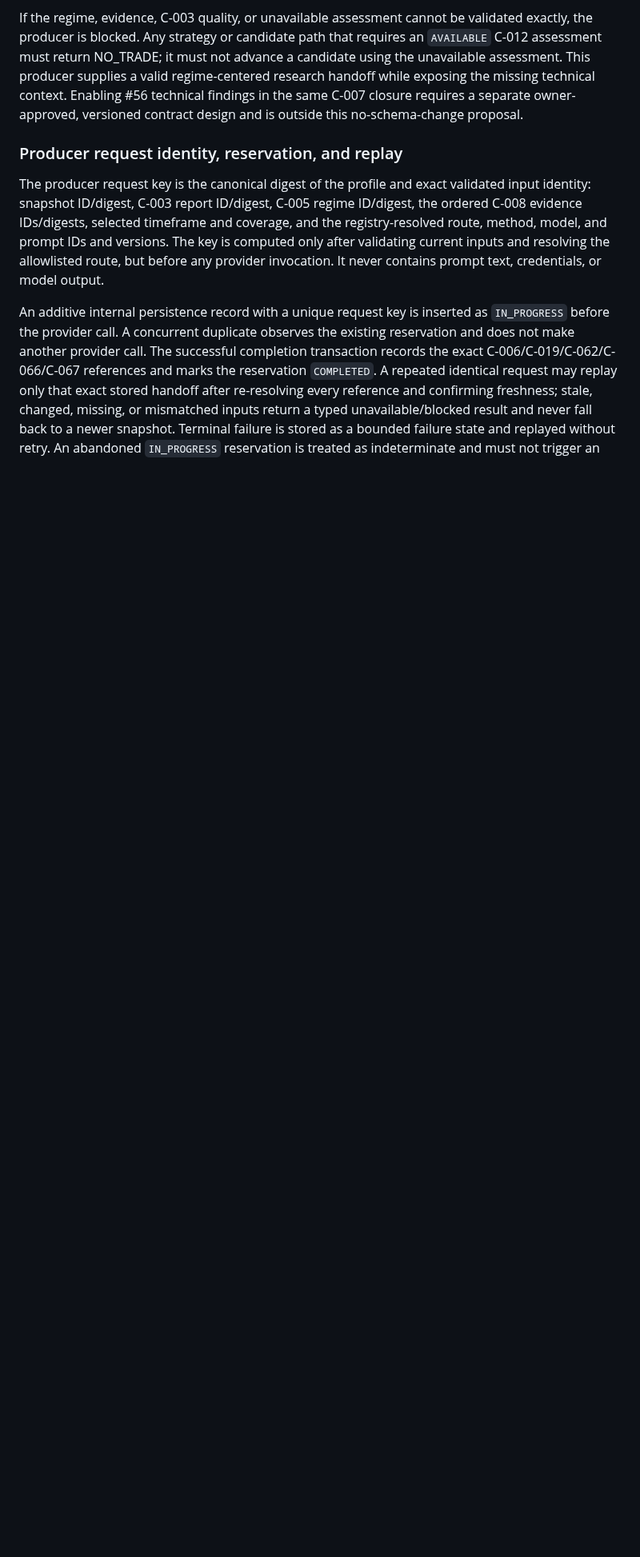
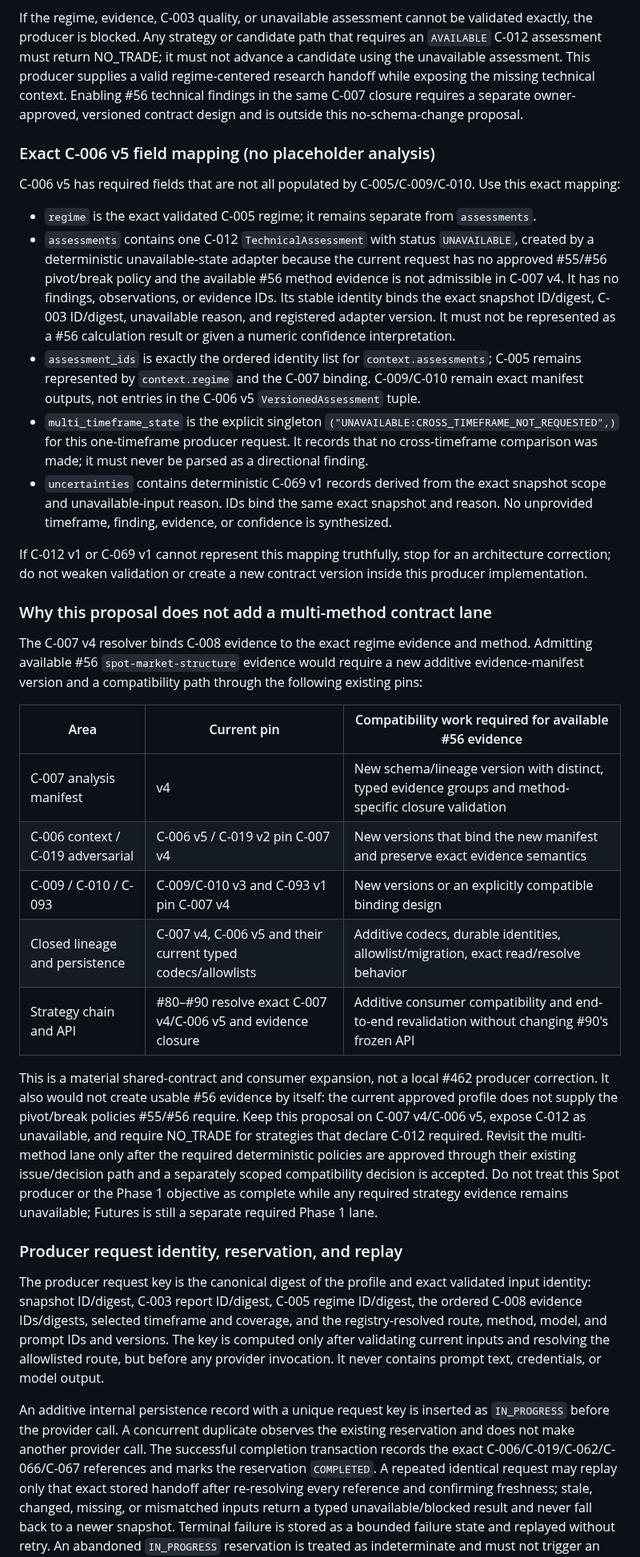
Before and after one commit to AnjanaKavinda/crypto-trading-ai-agent-platform, a Markdown page: docs/adr/ADR-0021-proposed-personal-spot-analysis-producer-path.md, the part around the change. Shown at 80% size. Rendered like a GitHub page; blank space fills up the shorter version.

Commit message:
Clarify Spot producer contract compatibility and C-006 fields

```diff
--- a/docs/adr/ADR-0021-proposed-personal-spot-analysis-producer-path.md
+++ b/docs/adr/ADR-0021-proposed-personal-spot-analysis-producer-path.md
@@ -221,6 +221,64 @@ technical context. Enabling #56 technical findings in the same C-007 closure
 requires a separate owner-approved, versioned contract design and is outside
 this no-schema-change proposal.
 
+### Exact C-006 v5 field mapping (no placeholder analysis)
+
+C-006 v5 has required fields that are not all populated by C-005/C-009/C-010.
+Use this exact mapping:
+
+- `regime` is the exact validated C-005 regime; it remains separate from
+  `assessments`.
+- `assessments` contains one C-012 `TechnicalAssessment` with status
+  `UNAVAILABLE`, created by a deterministic unavailable-state adapter because
+  the current request has no approved #55/#56 pivot/break policy and the
+  available #56 method evidence is not admissible in C-007 v4. It has no
+  findings, observations, or evidence IDs. Its stable identity binds the exact
+  snapshot ID/digest, C-003 ID/digest, unavailable reason, and registered
+  adapter version. It must not be represented as a #56 calculation result or
+  given a numeric confidence interpretation.
+- `assessment_ids` is exactly the ordered identity list for
+  `context.assessments`; C-005 remains represented by `context.regime` and
+  the C-007 binding. C-009/C-010 remain exact manifest outputs, not entries in
+  the C-006 v5 `VersionedAssessment` tuple.
+- `multi_timeframe_state` is the explicit singleton
+  `("UNAVAILABLE:CROSS_TIMEFRAME_NOT_REQUESTED",)` for this one-timeframe
+  producer request. It records that no cross-timeframe comparison was made;
+  it must never be parsed as a directional finding.
+- `uncertainties` contains deterministic C-069 v1 records derived from the
+  exact snapshot scope and unavailable-input reason. IDs bind the same exact
+  snapshot and reason. No unprovided timeframe, finding, evidence, or confidence
+  is synthesized.
+
+If C-012 v1 or C-069 v1 cannot represent this mapping truthfully, stop for an
+architecture correction; do not weaken validation or create a new contract
+version inside this producer implementation.
+
+### Why this proposal does not add a multi-method contract lane
+
+The C-007 v4 resolver binds C-008 evidence to the exact regime evidence and
+method. Admitting available #56 `spot-market-structure` evidence would require
+a new additive evidence-manifest version and a compatibility path through the
+following existing pins:
+
+| Area | Current pin | Compatibility work required for available #56 evidence |
+|---|---|---|
+| C-007 analysis manifest | v4 | New schema/lineage version with distinct, typed evidence groups and method-specific closure validation |
+| C-006 context / C-019 adversarial | C-006 v5 / C-019 v2 pin C-007 v4 | New versions that bind the new manifest and preserve exact evidence semantics |
+| C-009 / C-010 / C-093 | C-009/C-010 v3 and C-093 v1 pin C-007 v4 | New versions or an explicitly compatible binding design |
+| Closed lineage and persistence | C-007 v4, C-006 v5 and their current typed codecs/allowlists | Additive codecs, durable identities, allowlist/migration, exact read/resolve behavior |
+| Strategy chain and API | #80–#90 resolve exact C-007 v4/C-006 v5 and evidence closure | Additive consumer compatibility and end-to-end revalidation without changing #90's frozen API |
+
+This is a material shared-contract and consumer expansion, not a local #462
+producer correction. It also would not create usable #56 evidence by itself:
+the current approved profile does not supply the pivot/break policies #55/#56
+require. Keep this proposal on C-007 v4/C-006 v5, expose C-012 as unavailable,
+and require NO_TRADE for strategies that declare C-012 required. Revisit the
+multi-method lane only after the required deterministic policies are approved
+through their existing issue/decision path and a separately scoped compatibility
+decision is accepted. Do not treat this Spot producer or the Phase 1 objective
+as complete while any required strategy evidence remains unavailable; Futures
+is still a separate required Phase 1 lane.
+
 ### Producer request identity, reservation, and replay
 
 The producer request key is the canonical digest of the profile and exact
```
